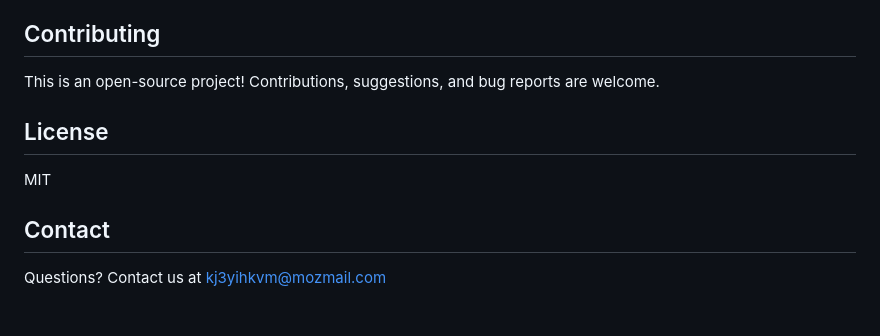
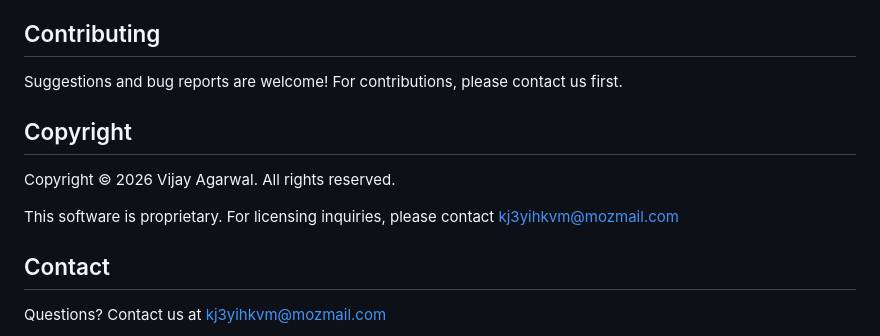
Before and after one commit to agarwalvijay/GuessThatTune, a Markdown page: README.md, the part around the change. Drawn GitHub-style; blank space fills up the shorter version.

Commit message:
Remove MIT license and add copyright notice
Replace MIT license with proprietary copyright notice.
All rights reserved - licensing available on request.

Co-Authored-By: Claude Sonnet 4.5 <noreply@anthropic.com>

```diff
--- a/README.md
+++ b/README.md
@@ -413,11 +413,13 @@ Visit [hearandguess.com/info](https://hearandguess.com/info) for:
 
 ## Contributing
 
-This is an open-source project! Contributions, suggestions, and bug reports are welcome.
+Suggestions and bug reports are welcome! For contributions, please contact us first.
 
-## License
+## Copyright
 
-MIT
+Copyright © 2026 Vijay Agarwal. All rights reserved.
+
+This software is proprietary. For licensing inquiries, please contact [kj3yihkvm@mozmail.com](mailto:kj3yihkvm@mozmail.com)
 
 ## Contact
 
```
